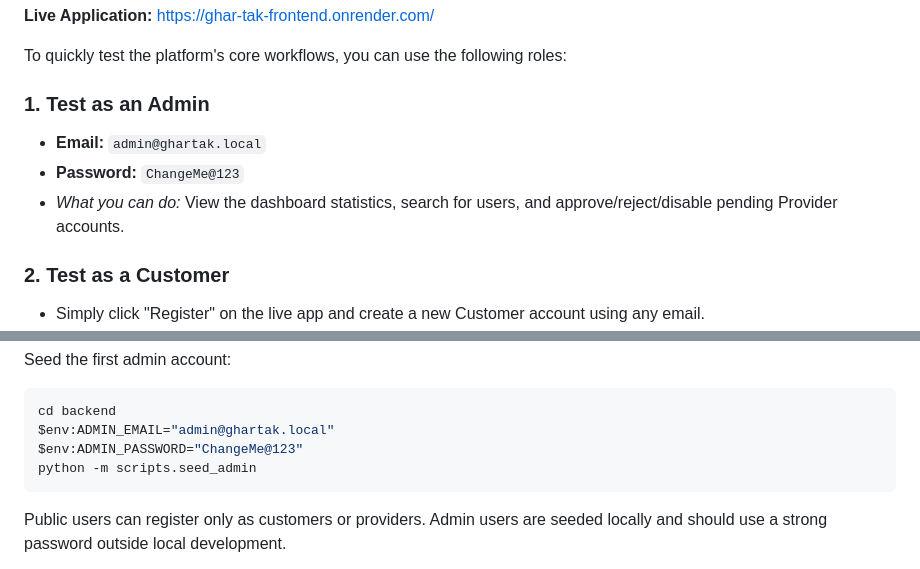
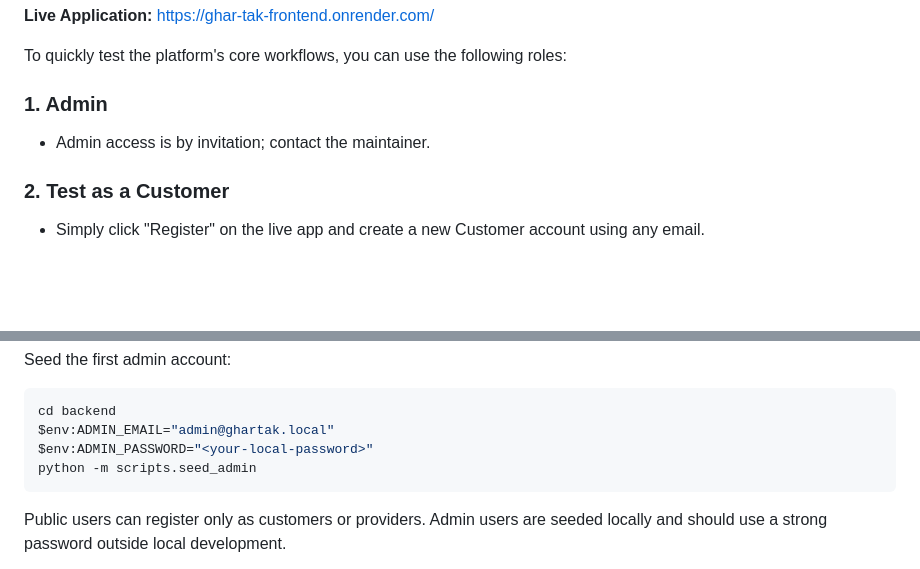
Before and after one commit to iamshubhamk/Ghar-Tak, a Markdown page: README.md, 2 parts joined by grey strips. GitHub-like rendering; blank space fills up the shorter version.

Commit message:
AR-003: remove demo admin credentials from README
Co-Authored-By: Claude Sonnet 5.5 <noreply@anthropic.com>

````diff
--- a/README.md
+++ b/README.md
@@ -10,10 +10,8 @@ Current phase: Phase 7 Development Execution, Foundation implementation.
 
 To quickly test the platform's core workflows, you can use the following roles:
 
-### 1. Test as an Admin
-- **Email:** `admin@ghartak.local`
-- **Password:** `ChangeMe@123`
-- *What you can do:* View the dashboard statistics, search for users, and approve/reject/disable pending Provider accounts.
+### 1. Admin
+- Admin access is by invitation; contact the maintainer.
 
 ### 2. Test as a Customer
 - Simply click "Register" on the live app and create a new Customer account using any email.
@@ -97,7 +95,7 @@ Seed the first admin account:
 ```powershell
 cd backend
 $env:ADMIN_EMAIL="admin@ghartak.local"
-$env:ADMIN_PASSWORD="ChangeMe@123"
+$env:ADMIN_PASSWORD="<your-local-password>"
 python -m scripts.seed_admin
 ```
 
````
